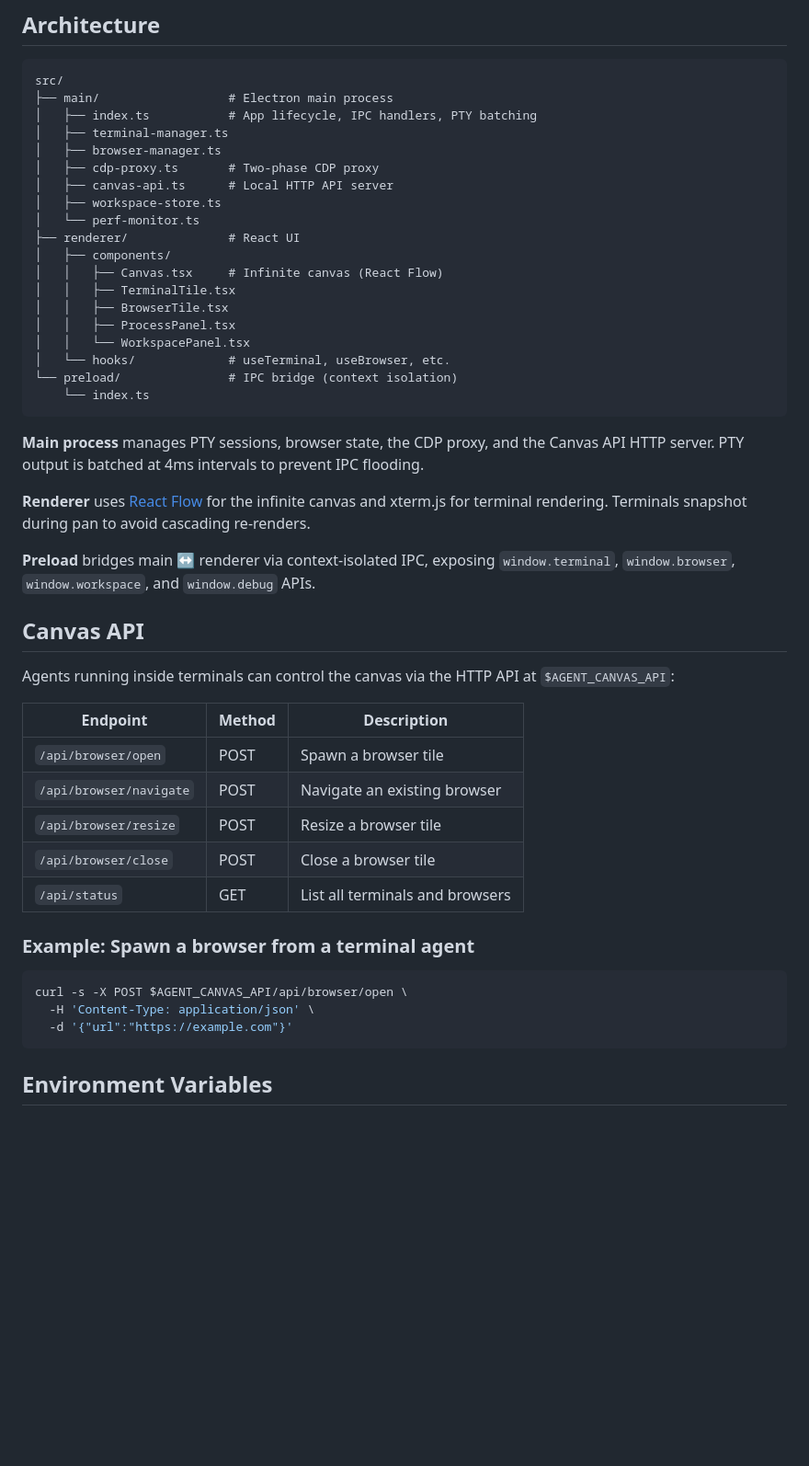
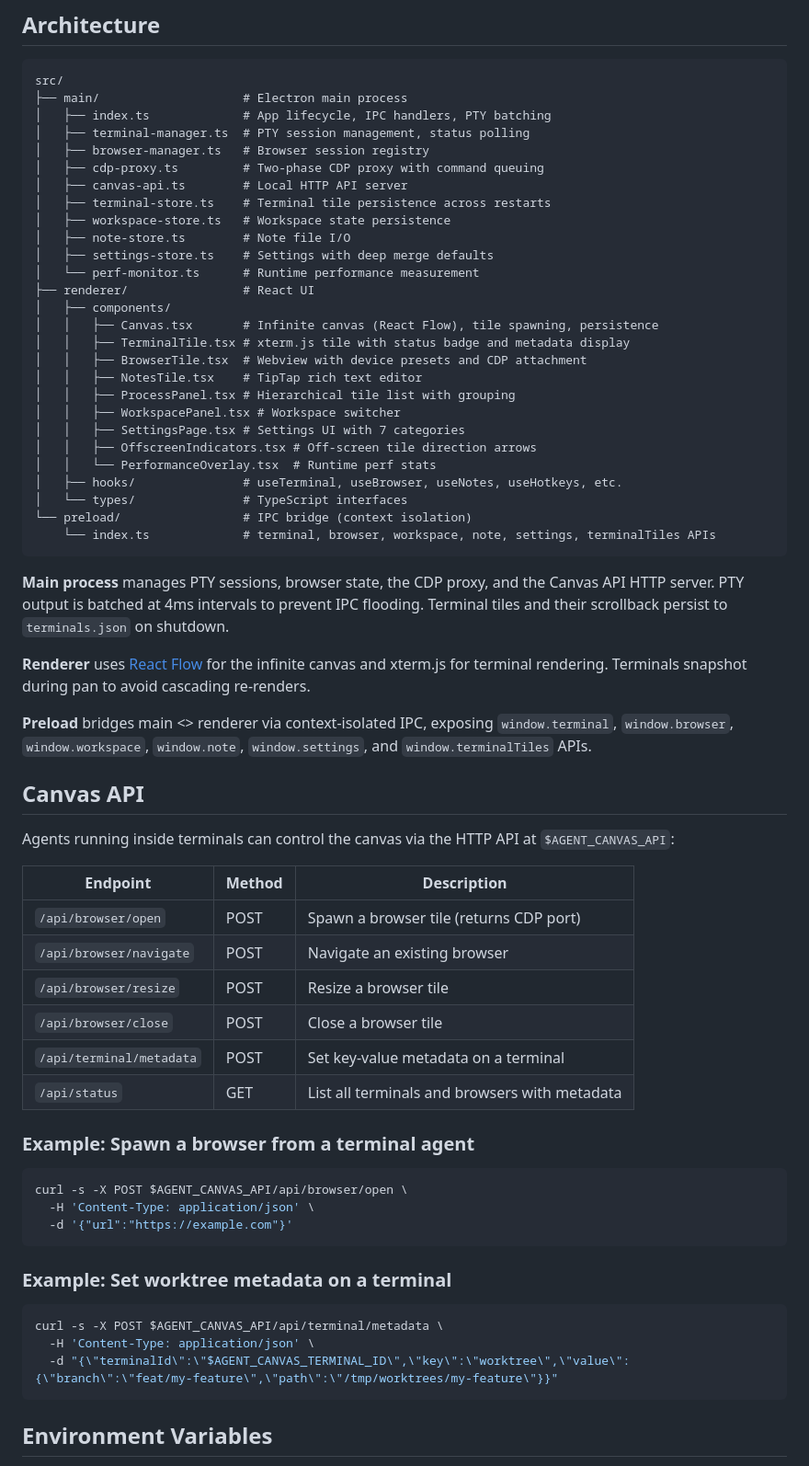
Before and after one commit to ItsDlylan/AgentCanvas, a Markdown page: README.md, the part around one of its changes. Shown at 92% size. GitHub-like rendering; blank space fills up the shorter version.

Commit message:
docs: update README with current app feature set
Co-Authored-By: Claude Opus 4.6 (1M context) <noreply@anthropic.com>

````diff
--- a/README.md
+++ b/README.md
@@ -69,31 +106,39 @@ npm run preview  # preview the production build
 
 ```
 src/
-├── main/                  # Electron main process
-│   ├── index.ts           # App lifecycle, IPC handlers, PTY batching
-│   ├── terminal-manager.ts
-│   ├── browser-manager.ts
-│   ├── cdp-proxy.ts       # Two-phase CDP proxy
-│   ├── canvas-api.ts      # Local HTTP API server
-│   ├── workspace-store.ts
-│   └── perf-monitor.ts
-├── renderer/              # React UI
+├── main/                    # Electron main process
+│   ├── index.ts             # App lifecycle, IPC handlers, PTY batching
+│   ├── terminal-manager.ts  # PTY session management, status polling
+│   ├── browser-manager.ts   # Browser session registry
+│   ├── cdp-proxy.ts         # Two-phase CDP proxy with command queuing
+│   ├── canvas-api.ts        # Local HTTP API server
+│   ├── terminal-store.ts    # Terminal tile persistence across restarts
+│   ├── workspace-store.ts   # Workspace state persistence
+│   ├── note-store.ts        # Note file I/O
+│   ├── settings-store.ts    # Settings with deep merge defaults
+│   └── perf-monitor.ts      # Runtime performance measurement
+├── renderer/                # React UI
 │   ├── components/
-│   │   ├── Canvas.tsx     # Infinite canvas (React Flow)
-│   │   ├── TerminalTile.tsx
-│   │   ├── BrowserTile.tsx
-│   │   ├── ProcessPanel.tsx
-│   │   └── WorkspacePanel.tsx
-│   └── hooks/             # useTerminal, useBrowser, etc.
-└── preload/               # IPC bridge (context isolation)
-    └── index.ts
+│   │   ├── Canvas.tsx       # Infinite canvas (React Flow), tile spawning, persistence
+│   │   ├── TerminalTile.tsx # xterm.js tile with status badge and metadata display
+│   │   ├── BrowserTile.tsx  # Webview with device presets and CDP attachment
+│   │   ├── NotesTile.tsx    # TipTap rich text editor
+│   │   ├── ProcessPanel.tsx # Hierarchical tile list with grouping
+│   │   ├── WorkspacePanel.tsx # Workspace switcher
+│   │   ├── SettingsPage.tsx # Settings UI with 7 categories
+│   │   ├── OffscreenIndicators.tsx # Off-screen tile direction arrows
+│   │   └── PerformanceOverlay.tsx  # Runtime perf stats
+│   ├── hooks/               # useTerminal, useBrowser, useNotes, useHotkeys, etc.
+│   └── types/               # TypeScript interfaces
+└── preload/                 # IPC bridge (context isolation)
+    └── index.ts             # terminal, browser, workspace, note, settings, terminalTiles APIs
 ```
 
-**Main process** manages PTY sessions, browser state, the CDP proxy, and the Canvas API HTTP server. PTY output is batched at 4ms intervals to prevent IPC flooding.
+**Main process** manages PTY sessions, browser state, the CDP proxy, and the Canvas API HTTP server. PTY output is batched at 4ms intervals to prevent IPC flooding. Terminal tiles and their scrollback persist to `terminals.json` on shutdown.
 
 **Renderer** uses [React Flow](https://reactflow.dev/) for the infinite canvas and xterm.js for terminal rendering. Terminals snapshot during pan to avoid cascading re-renders.
 
-**Preload** bridges main ↔ renderer via context-isolated IPC, exposing `window.terminal`, `window.browser`, `window.workspace`, and `window.debug` APIs.
+**Preload** bridges main <> renderer via context-isolated IPC, exposing `window.terminal`, `window.browser`, `window.workspace`, `window.note`, `window.settings`, and `window.terminalTiles` APIs.
 
 ## Canvas API
 
@@ -101,11 +146,12 @@ Agents running inside terminals can control the canvas via the HTTP API at `$AGE
 
 | Endpoint | Method | Description |
 |---|---|---|
-| `/api/browser/open` | POST | Spawn a browser tile |
+| `/api/browser/open` | POST | Spawn a browser tile (returns CDP port) |
 | `/api/browser/navigate` | POST | Navigate an existing browser |
 | `/api/browser/resize` | POST | Resize a browser tile |
 | `/api/browser/close` | POST | Close a browser tile |
-| `/api/status` | GET | List all terminals and browsers |
+| `/api/terminal/metadata` | POST | Set key-value metadata on a terminal |
+| `/api/status` | GET | List all terminals and browsers with metadata |
 
 ### Example: Spawn a browser from a terminal agent
 
@@ -113,6 +159,14 @@ Agents running inside terminals can control the canvas via the HTTP API at `$AGE
 curl -s -X POST $AGENT_CANVAS_API/api/browser/open \
   -H 'Content-Type: application/json' \
   -d '{"url":"https://example.com"}'
+```
+
+### Example: Set worktree metadata on a terminal
+
+```bash
+curl -s -X POST $AGENT_CANVAS_API/api/terminal/metadata \
+  -H 'Content-Type: application/json' \
+  -d "{\"terminalId\":\"$AGENT_CANVAS_TERMINAL_ID\",\"key\":\"worktree\",\"value\":{\"branch\":\"feat/my-feature\",\"path\":\"/tmp/worktrees/my-feature\"}}"
 ```
 
 ## Environment Variables
````
Also changed, not shown: other parts of README.md (+70 -19 lines).
